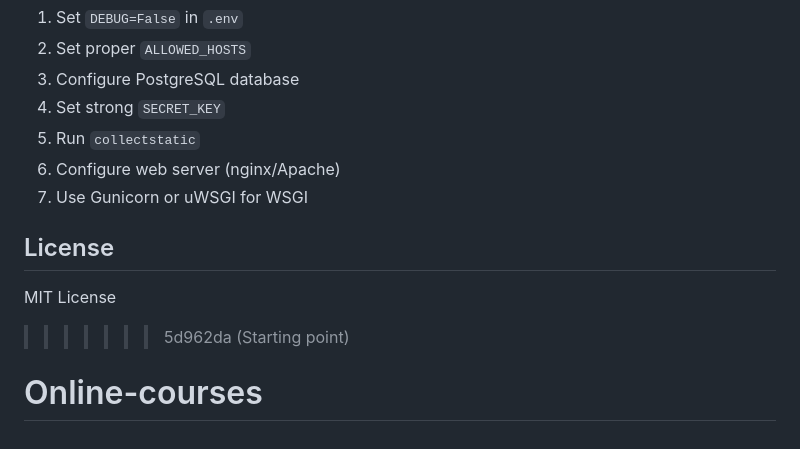
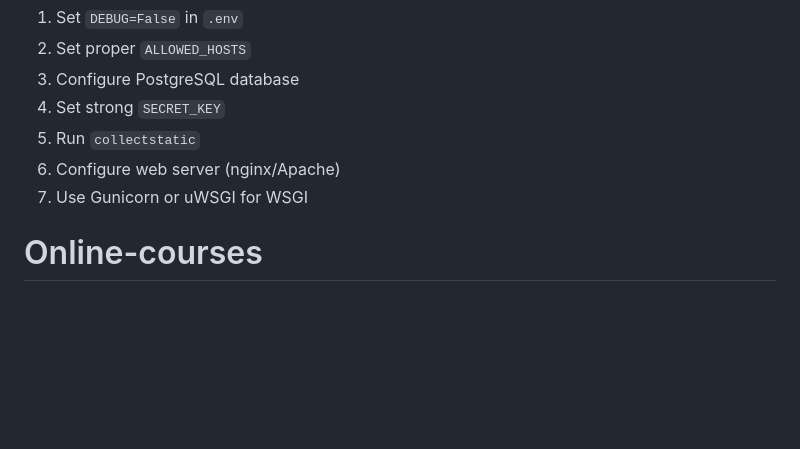
Before and after one commit to lucachak/Online-courses, a Markdown page: README.md, the part around the change. Rendered like a GitHub page; blank space fills up the shorter version.

Commit message:
Delete License section from README
Removed License section from README.md

```diff
--- a/README.md
+++ b/README.md
@@ -177,9 +177,4 @@ This watches for changes and rebuilds CSS automatically.
 6. Configure web server (nginx/Apache)
 7. Use Gunicorn or uWSGI for WSGI
 
-## License
-
-MIT License
-
->>>>>>> 5d962da (Starting point)
 # Online-courses
```
